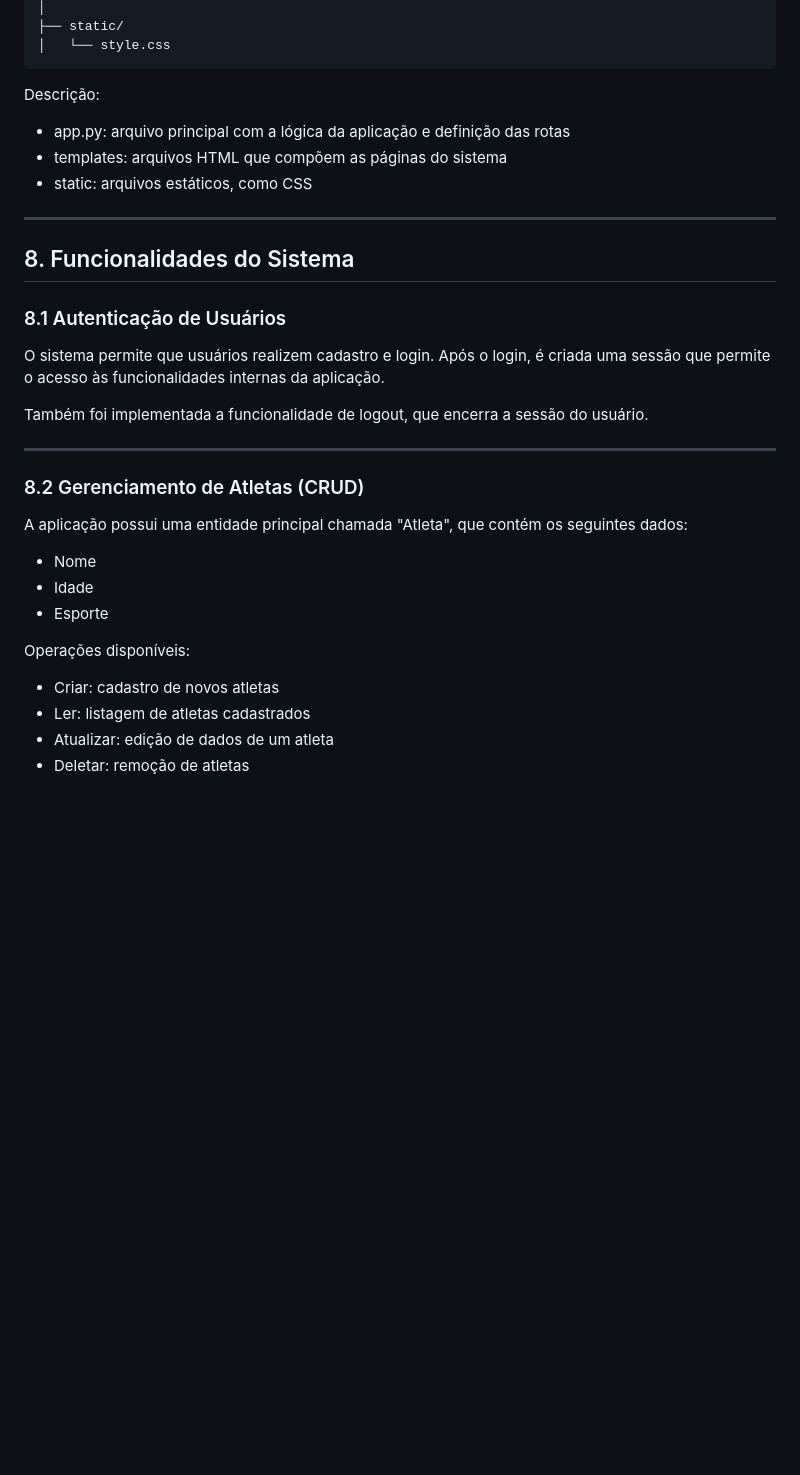
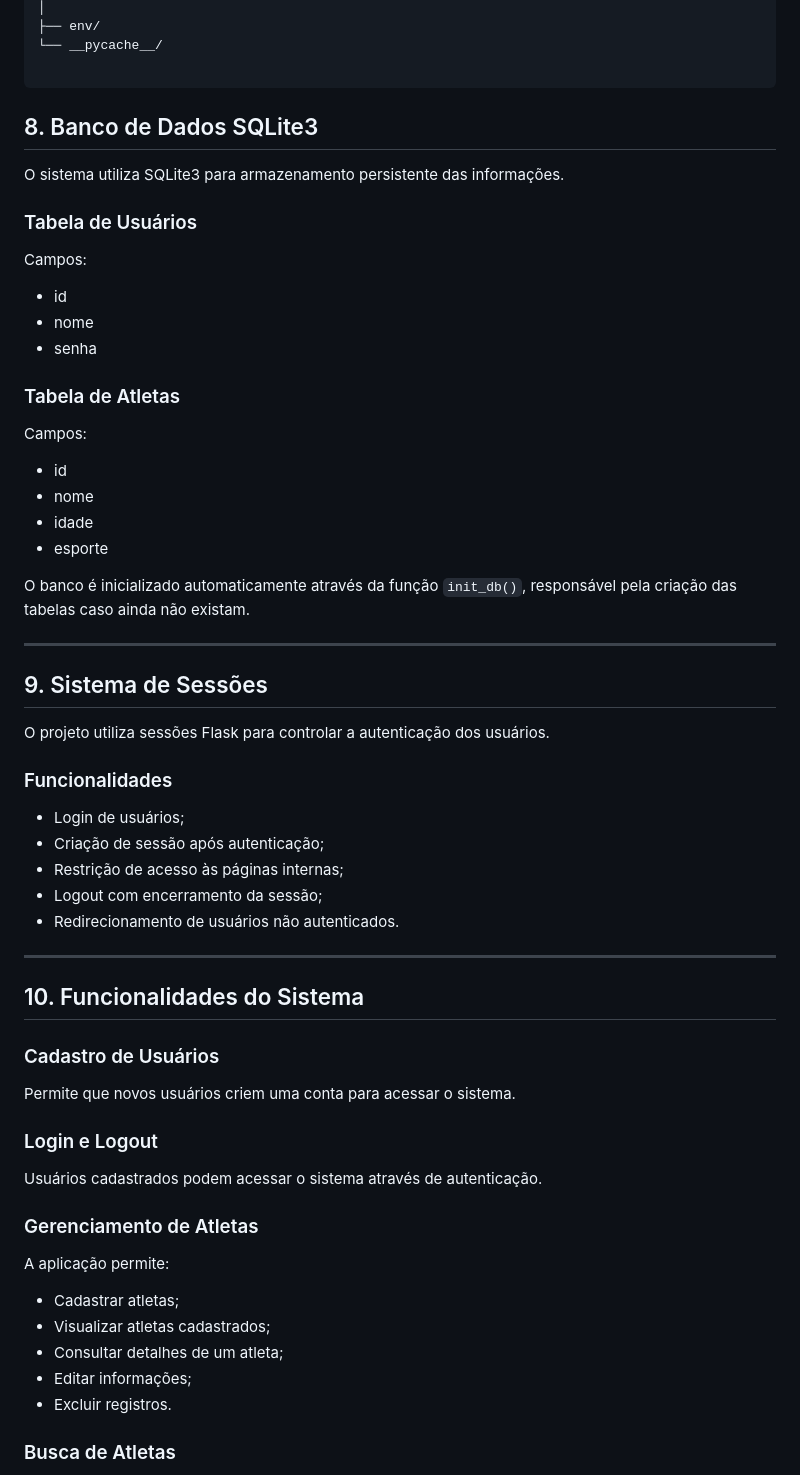
Before and after one commit to m4rcosgustavo/Sistema-de-Cadastro-de-Atletas, a Markdown page: README.md, the part around one of its changes. GitHub-like rendering; blank space fills up the shorter version.

Commit message:
Atualização da documentação do projeto
Aprimoramento do projeto com a implementação de SQLite3 para persistência de dados e autenticação de usuários via sessões Flask.

````diff
--- a/README.md
+++ b/README.md
@@ -63,37 +81,66 @@ projeto/
 │
-├── static/
-│   └── style.css
+├── env/
+└── __pycache__/
+
 ```
+## 8. Banco de Dados SQLite3
 
-Descrição:
+O sistema utiliza SQLite3 para armazenamento persistente das informações.
 
-* app.py: arquivo principal com a lógica da aplicação e definição das rotas
-* templates: arquivos HTML que compõem as páginas do sistema
-* static: arquivos estáticos, como CSS
+### Tabela de Usuários
+
+Campos:
+
+- id
+- nome
+- senha
+
+### Tabela de Atletas
+
+Campos:
+
+- id
+- nome
+- idade
+- esporte
+
+O banco é inicializado automaticamente através da função `init_db()`, responsável pela criação das tabelas caso ainda não existam.
 
 ---
 
-## 8. Funcionalidades do Sistema
+## 9. Sistema de Sessões
 
-### 8.1 Autenticação de Usuários
+O projeto utiliza sessões Flask para controlar a autenticação dos usuários.
 
-O sistema permite que usuários realizem cadastro e login. Após o login, é criada uma sessão que permite o acesso às funcionalidades internas da aplicação.
+### Funcionalidades
 
-Também foi implementada a funcionalidade de logout, que encerra a sessão do usuário.
+- Login de usuários;
+- Criação de sessão após autenticação;
+- Restrição de acesso às páginas internas;
+- Logout com encerramento da sessão;
+- Redirecionamento de usuários não autenticados.
 
 ---
 
-### 8.2 Gerenciamento de Atletas (CRUD)
+## 10. Funcionalidades do Sistema
 
-A aplicação possui uma entidade principal chamada "Atleta", que contém os seguintes dados:
+### Cadastro de Usuários
 
-* Nome
-* Idade
-* Esporte
+Permite que novos usuários criem uma conta para acessar o sistema.
 
-Operações disponíveis:
+### Login e Logout
 
-* Criar: cadastro de novos atletas
-* Ler: listagem de atletas cadastrados
-* Atualizar: edição de dados de um atleta
-* Deletar: remoção de atletas
+Usuários cadastrados podem acessar o sistema através de autenticação.
+
+### Gerenciamento de Atletas
+
+A aplicação permite:
+
+- Cadastrar atletas;
+- Visualizar atletas cadastrados;
+- Consultar detalhes de um atleta;
+- Editar informações;
+- Excluir registros.
+
+### Busca de Atletas
+
````
Also changed, not shown: other parts of README.md (+185 -83 lines).
